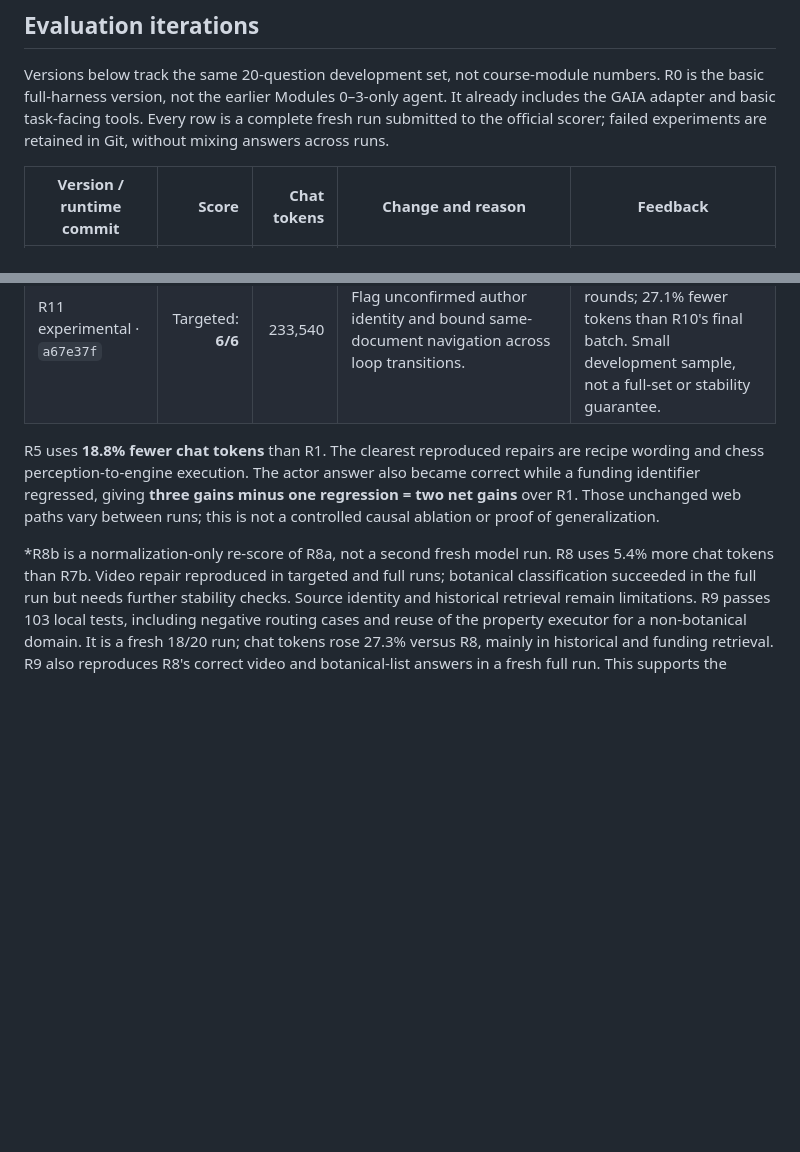
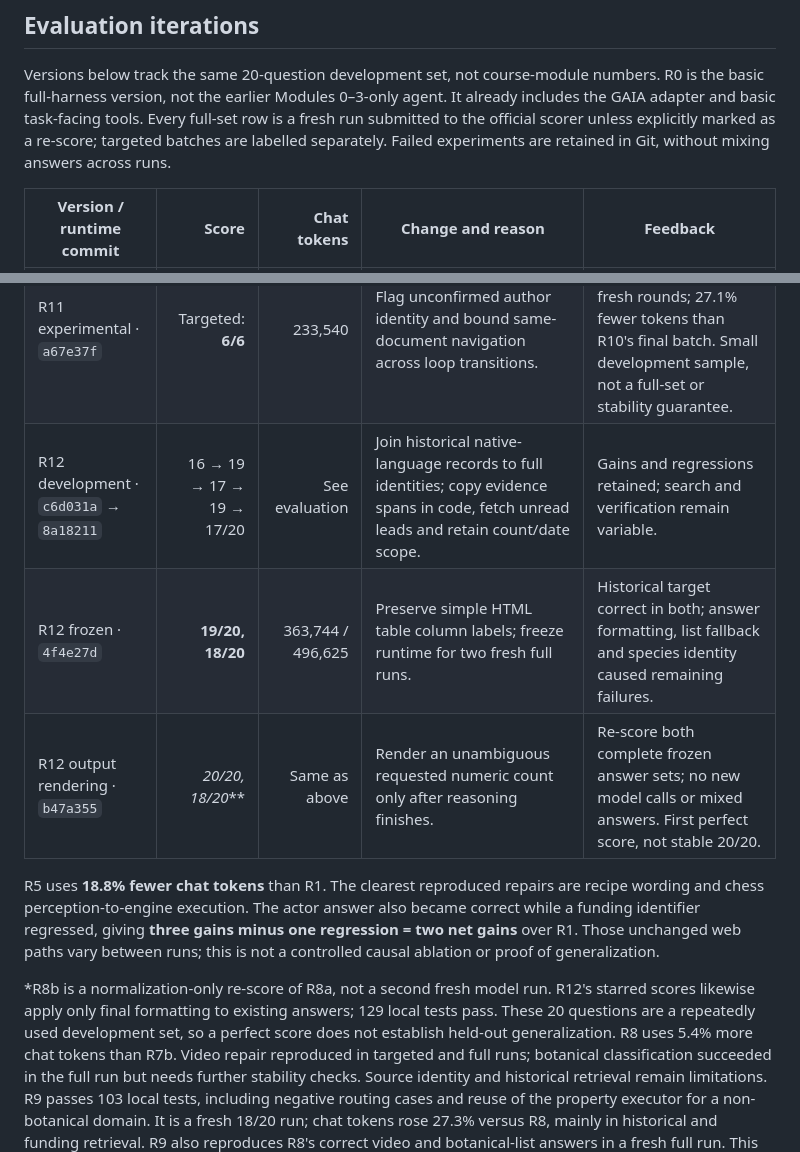
Before and after one commit to letianz3/gaia-agent-harness, a Markdown page: README.md, 2 parts joined by grey strips. GitHub-like rendering; blank space fills up the shorter version.

Commit message:
Document R12 full runs and distinguish perfect re-score from stability

```diff
--- a/README.md
+++ b/README.md
@@ -22,8 +22,9 @@ This project composes Modules 0–11 around the Hugging Face Final Assignment ad
 Versions below track the same 20-question development set, not course-module
 numbers. R0 is the basic full-harness version, not the earlier Modules 0–3-only
 agent. It already includes the GAIA adapter and basic task-facing tools. Every
-row is a complete fresh run submitted to the official scorer;
-failed experiments are retained in Git, without mixing answers across runs.
+full-set row is a fresh run submitted to the official scorer unless explicitly
+marked as a re-score; targeted batches are labelled separately. Failed experiments
+are retained in Git, without mixing answers across runs.
 
 | Version / runtime commit | Score | Chat tokens | Change and reason | Feedback |
 |---|---:|---:|---|---|
@@ -41,6 +42,9 @@ failed experiments are retained in Git, without mixing answers across runs.
 | R9 · `6086685` | **18/20** | 497,302 | Isolate optional domain policies and strategy dispatch; narrow applicability and allow dated retrospective sources. | Fresh full run preserves score. Six non-GAIA smoke tasks have correct content (5/6 exact strings). Cost increased; broad generalization is not established. |
 | R10 experimental · `4585acc` | Targeted: **5/6** | 320,363 | Retrieve answer-relevant original passages, compare candidates equally, and avoid duplicate recovery requests. | Three fresh runs of two fluctuating tasks: both correct in 2/3 runs. Source selection still fails once; not a new full-set score. |
 | R11 experimental · `a67e37f` | Targeted: **6/6** | 233,540 | Flag unconfirmed author identity and bound same-document navigation across loop transitions. | Both fluctuating tasks correct in all three fresh rounds; 27.1% fewer tokens than R10's final batch. Small development sample, not a full-set or stability guarantee. |
+| R12 development · `c6d031a` → `8a18211` | 16 → 19 → 17 → 19 → 17/20 | See evaluation | Join historical native-language records to full identities; copy evidence spans in code, fetch unread leads and retain count/date scope. | Gains and regressions retained; search and verification remain variable. |
+| R12 frozen · `4f4e27d` | **19/20, 18/20** | 363,744 / 496,625 | Preserve simple HTML table column labels; freeze runtime for two fresh full runs. | Historical target correct in both; answer formatting, list fallback and species identity caused remaining failures. |
+| R12 output rendering · `b47a355` | **20/20*, 18/20*** | Same as above | Render an unambiguous requested numeric count only after reasoning finishes. | Re-score both complete frozen answer sets; no new model calls or mixed answers. First perfect score, not stable 20/20. |
 
 R5 uses **18.8% fewer chat tokens** than R1. The clearest reproduced repairs are
 recipe wording and chess perception-to-engine execution. The actor answer also
@@ -49,6 +53,9 @@ one regression = two net gains** over R1. Those unchanged web paths vary between
 runs; this is not a controlled causal ablation or proof of generalization.
 
 *R8b is a normalization-only re-score of R8a, not a second fresh model run.
+R12's starred scores likewise apply only final formatting to existing answers;
+129 local tests pass. These 20 questions are a repeatedly used development set,
+so a perfect score does not establish held-out generalization.
 R8 uses 5.4% more chat tokens than R7b. Video repair reproduced in targeted and
 full runs; botanical classification succeeded in the full run but needs further
 stability checks. Source identity and historical retrieval remain limitations.
```
Also changed, not shown: EVALUATION.md (+49 -0 lines).
